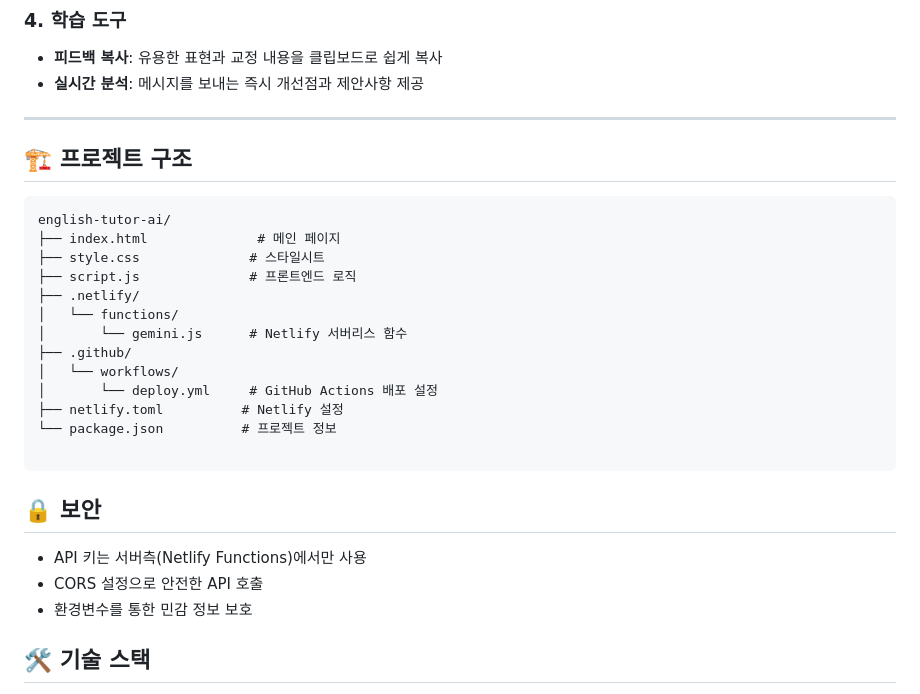
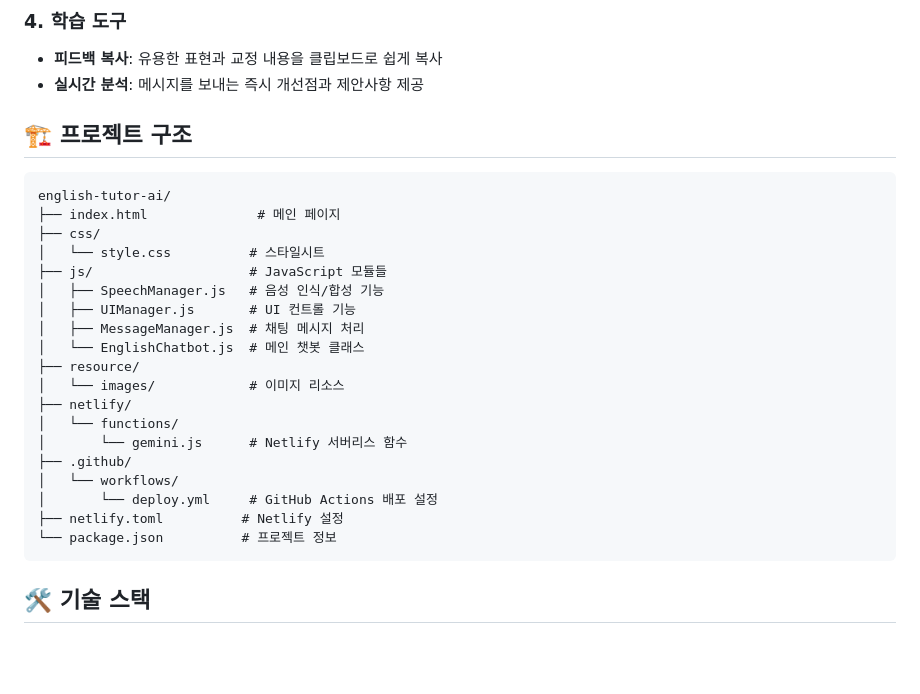
Before and after one commit to 60cod/english-tutor-ai, a Markdown page: README.md, the part around the change printed below. Rendered like a GitHub page; blank space fills up the shorter version.

````diff
--- a/README.md
+++ b/README.md
@@ -32,15 +127,21 @@
 - **피드백 복사**: 유용한 표현과 교정 내용을 클립보드로 쉽게 복사
 - **실시간 분석**: 메시지를 보내는 즉시 개선점과 제안사항 제공
 
----
 ## 🏗️ 프로젝트 구조
 
 ```
 english-tutor-ai/
 ├── index.html              # 메인 페이지
-├── style.css              # 스타일시트
-├── script.js              # 프론트엔드 로직
-├── .netlify/
+├── css/
+│   └── style.css          # 스타일시트
+├── js/                    # JavaScript 모듈들
+│   ├── SpeechManager.js   # 음성 인식/합성 기능
+│   ├── UIManager.js       # UI 컨트롤 기능
+│   ├── MessageManager.js  # 채팅 메시지 처리
+│   └── EnglishChatbot.js  # 메인 챗봇 클래스
+├── resource/
+│   └── images/            # 이미지 리소스
+├── netlify/
 │   └── functions/
 │       └── gemini.js      # Netlify 서버리스 함수
 ├── .github/
@@ -48,14 +149,7 @@ english-tutor-ai/
 │       └── deploy.yml     # GitHub Actions 배포 설정
 ├── netlify.toml          # Netlify 설정
 └── package.json          # 프로젝트 정보
-
 ```
-
-## 🔒 보안
-
-- API 키는 서버측(Netlify Functions)에서만 사용
-- CORS 설정으로 안전한 API 호출
-- 환경변수를 통한 민감 정보 보호
 
 ## 🛠️ 기술 스택
 
````
Also changed, not shown: other parts of README.md (+97 -1 lines), resource/images/screenshot.png (added), 8 other files.
